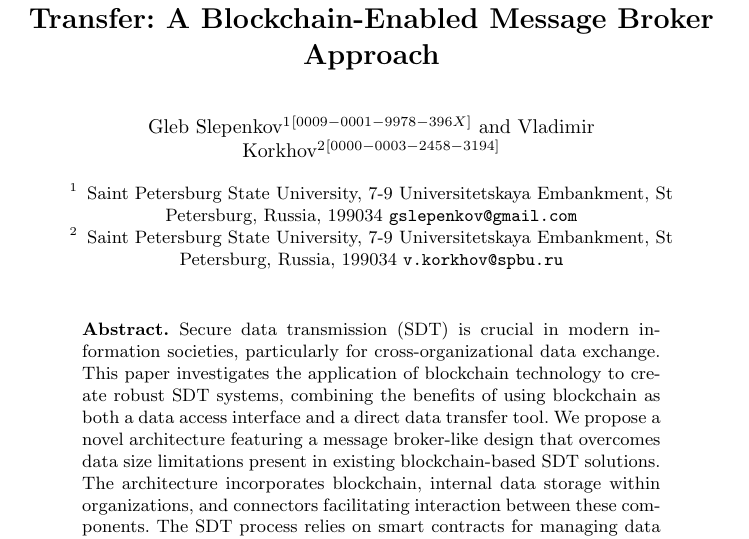
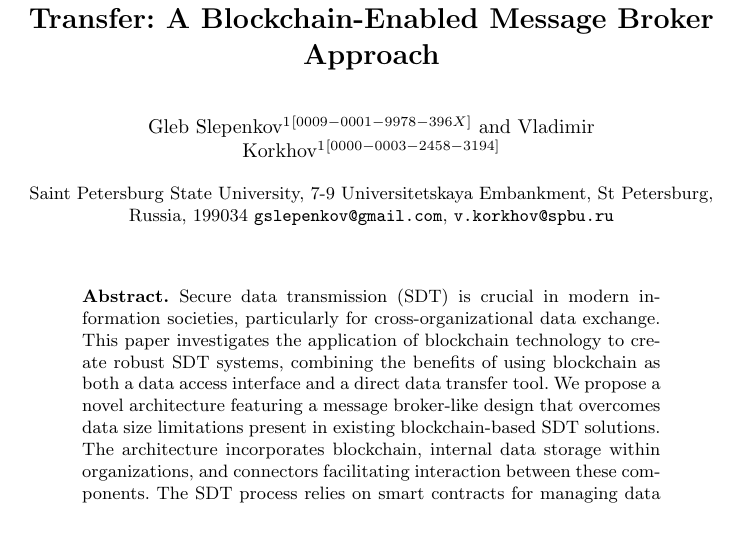
Before and after one commit to SkyWaet/iccsa-2024, a LaTeX paper (main.tex): part of page 1 of 14, cut so that both start at the same text. Compiled offline with pdfLaTeX.

Commit message:
affilation changed

```diff
--- a/main.tex
+++ b/main.tex
@@ -18,10 +18,9 @@ legend image code/.code={
 
 \begin{document}
 \title{Towards Secure Cross-Organizational Data Transfer: A Blockchain-Enabled Message Broker Approach}
-\author{Gleb Slepenkov\inst{1}\orcidID{0009-0001-9978-396X}\and Vladimir Korkhov\inst{2}\orcidID{0000-0003-2458-3194}}
+\author{Gleb Slepenkov\inst{1}\orcidID{0009-0001-9978-396X}\and Vladimir Korkhov\inst{1}\orcidID{0000-0003-2458-3194}}
 \authorrunning{G. Slepenkov}
-\institute{Saint Petersburg State University, 7-9 Universitetskaya Embankment, St Petersburg, Russia, 199034 \email{gslepenkov@gmail.com}
-\and Saint Petersburg State University, 7-9 Universitetskaya Embankment, St Petersburg, Russia, 199034 \email{v.korkhov@spbu.ru}}
+\institute{Saint Petersburg State University, 7-9 Universitetskaya Embankment, St Petersburg, Russia, 199034 \email{gslepenkov@gmail.com}, \email{v.korkhov@spbu.ru}}
 
 \maketitle
 
```
